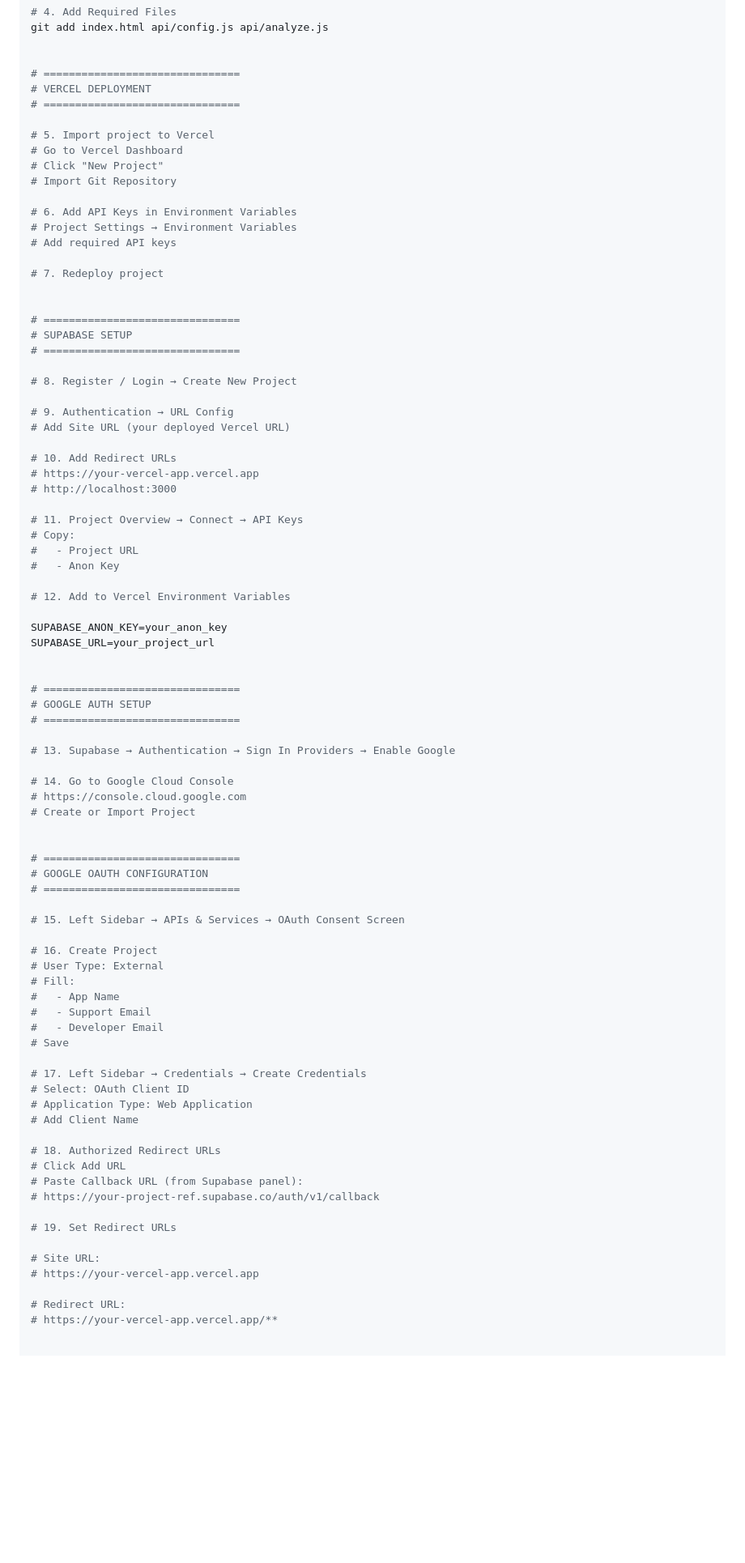
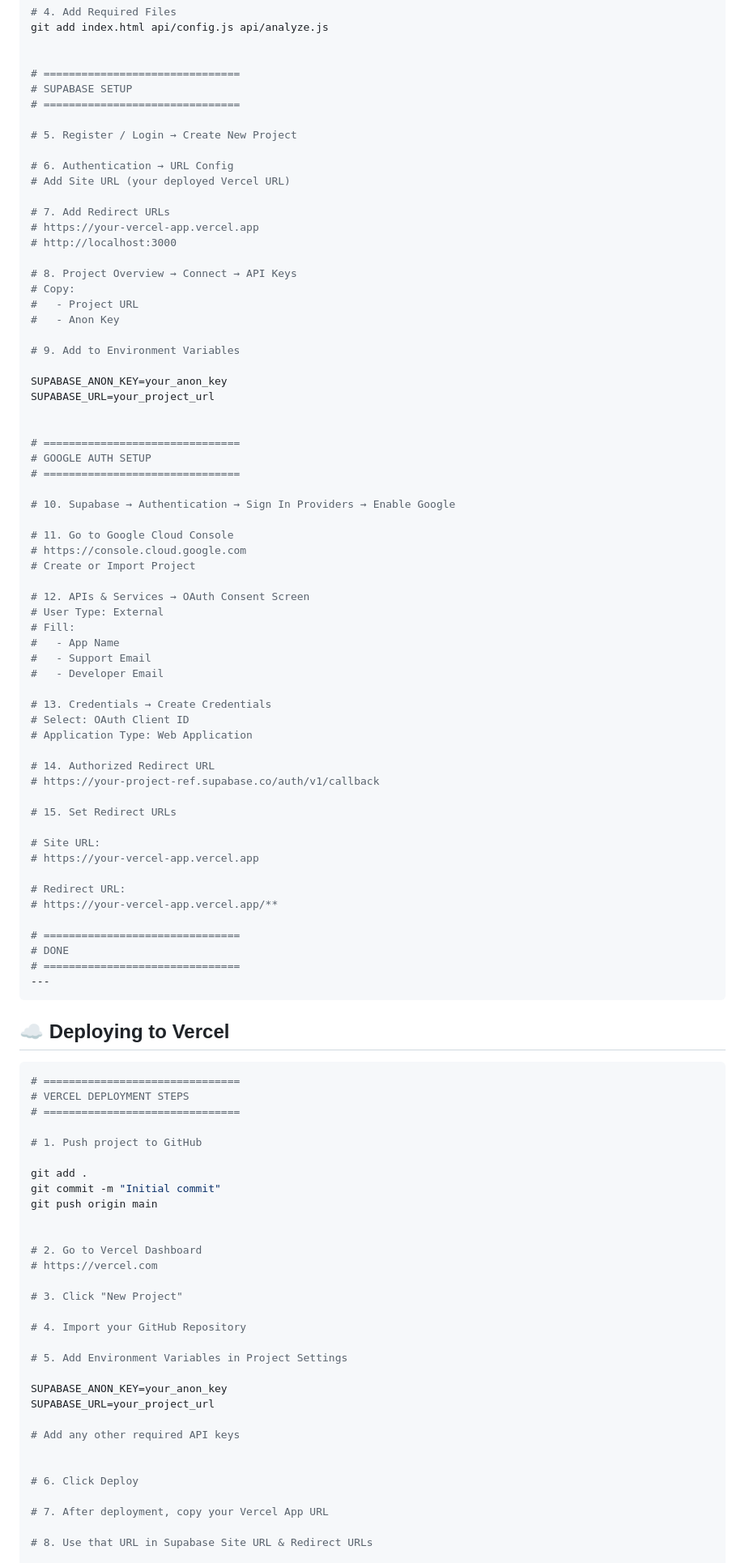
Before and after one commit to DAKSHESHK3/Skillect-ResumeV3, a Markdown page: README.md, the part around one of its changes. Shown at 81% size. Drawn GitHub-style; blank space fills up the shorter version.

Commit message:
Revise Vercel and Supabase setup instructions
Updated Vercel deployment steps and Supabase setup instructions for clarity and consistency.

````diff
--- a/README.md
+++ b/README.md
@@ -76,40 +76,24 @@ git add index.html api/config.js api/analyze.js
 
 
 # ===============================
-# VERCEL DEPLOYMENT
-# ===============================
-
-# 5. Import project to Vercel
-# Go to Vercel Dashboard
-# Click "New Project"
-# Import Git Repository
-
-# 6. Add API Keys in Environment Variables
-# Project Settings → Environment Variables
-# Add required API keys
-
-# 7. Redeploy project
-
-
-# ===============================
 # SUPABASE SETUP
 # ===============================
 
-# 8. Register / Login → Create New Project
+# 5. Register / Login → Create New Project
 
-# 9. Authentication → URL Config
+# 6. Authentication → URL Config
 # Add Site URL (your deployed Vercel URL)
 
-# 10. Add Redirect URLs
+# 7. Add Redirect URLs
 # https://your-vercel-app.vercel.app
 # http://localhost:3000
 
-# 11. Project Overview → Connect → API Keys
+# 8. Project Overview → Connect → API Keys
 # Copy:
 #   - Project URL
 #   - Anon Key
 
-# 12. Add to Vercel Environment Variables
+# 9. Add to Environment Variables
 
 SUPABASE_ANON_KEY=your_anon_key
 SUPABASE_URL=your_project_url
@@ -119,38 +103,27 @@ SUPABASE_URL=your_project_url
 # GOOGLE AUTH SETUP
 # ===============================
 
-# 13. Supabase → Authentication → Sign In Providers → Enable Google
+# 10. Supabase → Authentication → Sign In Providers → Enable Google
 
-# 14. Go to Google Cloud Console
+# 11. Go to Google Cloud Console
 # https://console.cloud.google.com
 # Create or Import Project
 
-
-# ===============================
-# GOOGLE OAUTH CONFIGURATION
-# ===============================
-
-# 15. Left Sidebar → APIs & Services → OAuth Consent Screen
-
-# 16. Create Project
+# 12. APIs & Services → OAuth Consent Screen
 # User Type: External
 # Fill:
 #   - App Name
 #   - Support Email
 #   - Developer Email
-# Save
 
-# 17. Left Sidebar → Credentials → Create Credentials
+# 13. Credentials → Create Credentials
 # Select: OAuth Client ID
 # Application Type: Web Application
-# Add Client Name
 
-# 18. Authorized Redirect URLs
-# Click Add URL
-# Paste Callback URL (from Supabase panel):
+# 14. Authorized Redirect URL
 # https://your-project-ref.supabase.co/auth/v1/callback
 
-# 19. Set Redirect URLs
+# 15. Set Redirect URLs
 
 # Site URL:
 # https://your-vercel-app.vercel.app
@@ -158,5 +131,43 @@ SUPABASE_URL=your_project_url
 # Redirect URL:
 # https://your-vercel-app.vercel.app/**
 
+# ===============================
+# DONE
+# ===============================
+---
+```
+## ☁️ Deploying to Vercel
+```bash
+# ===============================
+# VERCEL DEPLOYMENT STEPS
+# ===============================
+
+# 1. Push project to GitHub
+
+git add .
+git commit -m "Initial commit"
+git push origin main
+
+
+# 2. Go to Vercel Dashboard
+# https://vercel.com
+
+# 3. Click "New Project"
+
+# 4. Import your GitHub Repository
+
+# 5. Add Environment Variables in Project Settings
+
+SUPABASE_ANON_KEY=your_anon_key
+SUPABASE_URL=your_project_url
+
+# Add any other required API keys
+
+
+# 6. Click Deploy
+
+# 7. After deployment, copy your Vercel App URL
+
+# 8. Use that URL in Supabase Site URL & Redirect URLs
 
 # ===============================
````
Also changed, not shown: other parts of README.md (+78 -10 lines).
